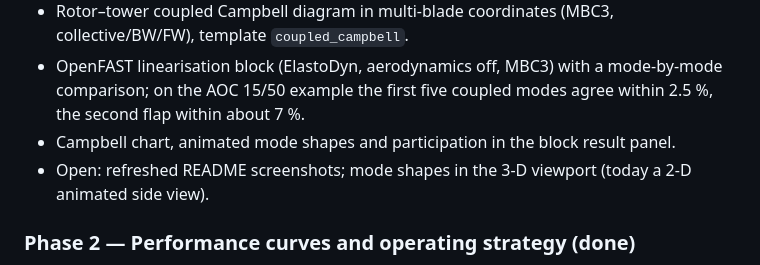
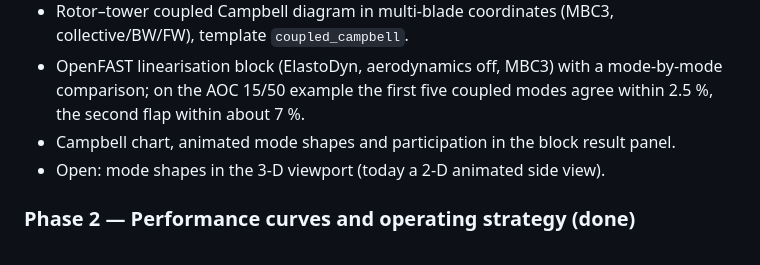
Before and after one commit to mttbrbr/nova-propellers, a Markdown page: ROADMAP.md, the part around the change. Drawn GitHub-style.

```diff
--- a/ROADMAP.md
+++ b/ROADMAP.md
@@ -158,7 +158,7 @@ input blocks are added (as `point_mass` and `spring_damper` were for structural
 - OpenFAST linearisation block (ElastoDyn, aerodynamics off, MBC3) with a mode-by-mode comparison; on the
   AOC 15/50 example the first five coupled modes agree within 2.5 %, the second flap within about 7 %.
 - Campbell chart, animated mode shapes and participation in the block result panel.
-- Open: refreshed README screenshots; mode shapes in the 3-D viewport (today a 2-D animated side view).
+- Open: mode shapes in the 3-D viewport (today a 2-D animated side view).
 
 ### Phase 2 — Performance curves and operating strategy (done)
 
```
Also changed, not shown: README.md (+12 -0 lines), docs/media/PROVENANCE.md (+2 -0 lines), docs/media/screenshot-campbell.jpg (added), docs/media/screenshot-wind-farm.jpg (added), 1 other file.
